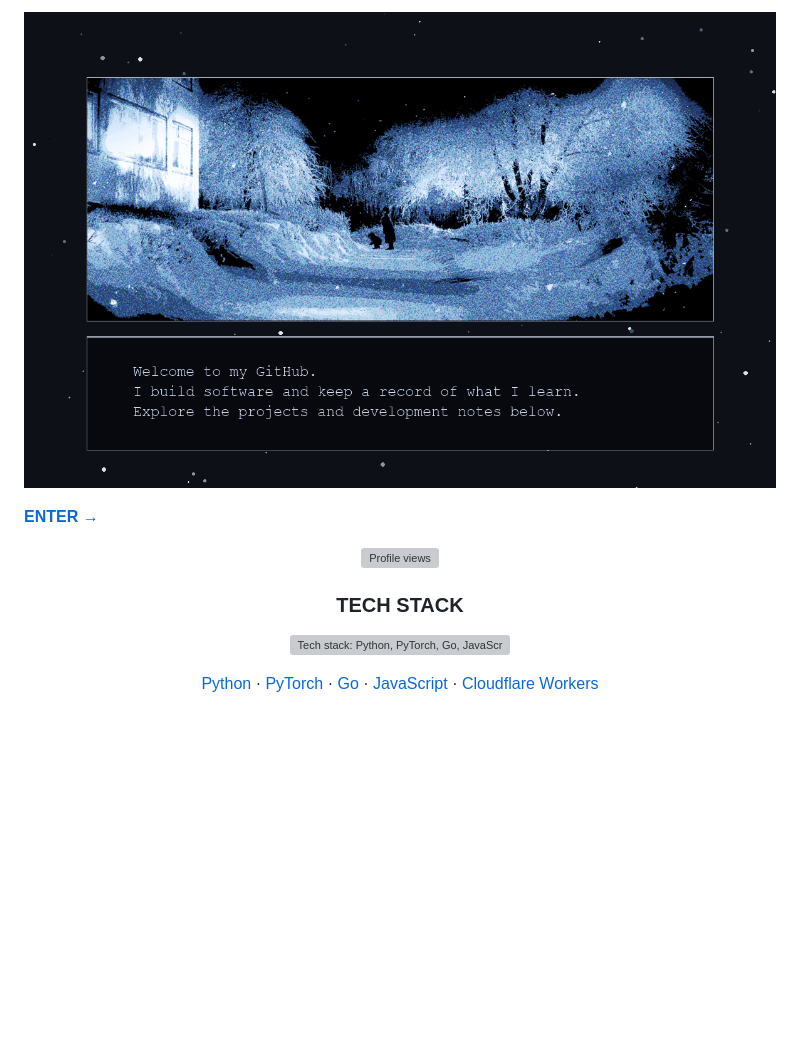
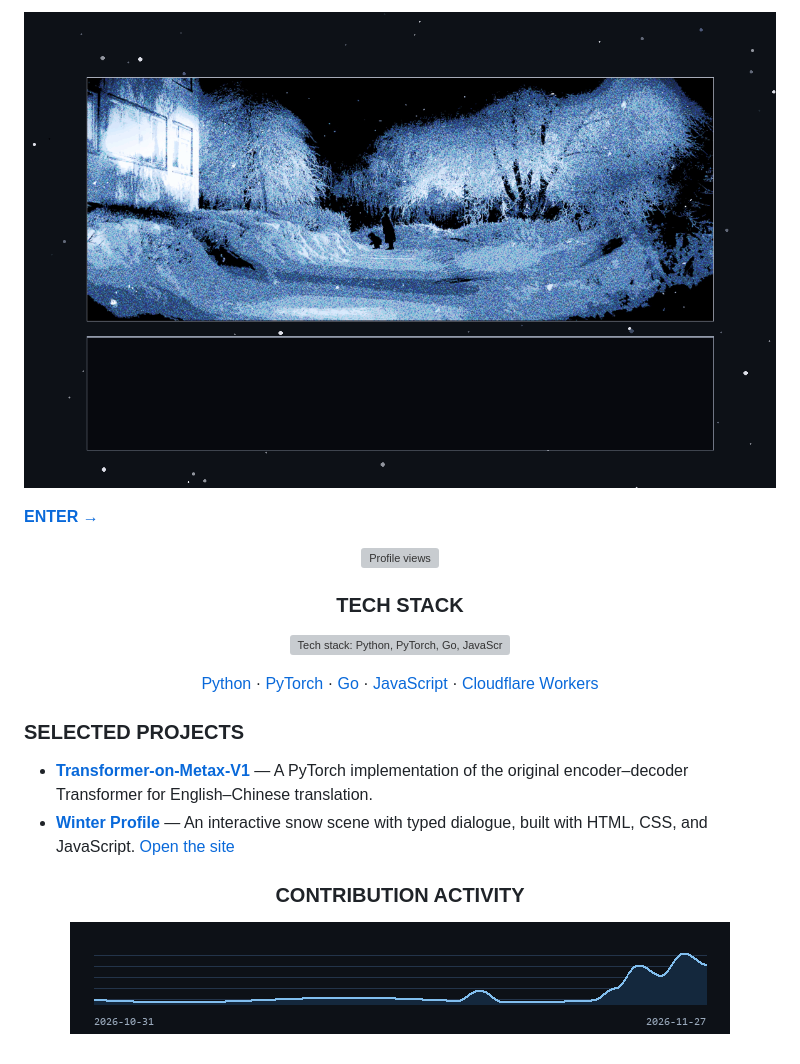
Before and after one commit to YUAN-27/YUAN-27, a Markdown page: README.md, the part around the change. Drawn GitHub-style; pictures changed too: activity-wave.gif (added), winter-profile-typing.gif (added); blank space fills up the shorter version; grey boxes are pictures that could not be loaded.

Commit message:
feat: add profile project archives and animated activity

```diff
--- a/README.md
+++ b/README.md
@@ -1,4 +1,4 @@
-[![Winter Profile — a blue winter landscape with falling snow](./winter-profile-en.gif)](https://yuan-27.github.io/winter-profile/)
+[![Winter Profile — a blue winter landscape with falling snow](./winter-profile-typing.gif)](https://yuan-27.github.io/winter-profile/)
 
 **[ENTER →](https://yuan-27.github.io/winter-profile/)**
 
@@ -13,3 +13,13 @@
 <p align="center">
   <a href="https://github.com/YUAN-27/Transformer-on-Metax-V1">Python</a> · <a href="https://github.com/YUAN-27/Transformer-on-Metax-V1">PyTorch</a> · <a href="https://github.com/YUAN-27/GolangTraining">Go</a> · <a href="https://github.com/YUAN-27/winter-profile">JavaScript</a> · <a href="https://github.com/YUAN-27/winter-profile/tree/main/counter">Cloudflare Workers</a>
 </p>
+
+### SELECTED PROJECTS
+
+- **[Transformer-on-Metax-V1](https://github.com/YUAN-27/Transformer-on-Metax-V1)** — A PyTorch implementation of the original encoder–decoder Transformer for English–Chinese translation.
+- **[Winter Profile](https://github.com/YUAN-27/winter-profile)** — An interactive snow scene with typed dialogue, built with HTML, CSS, and JavaScript. [Open the site](https://yuan-27.github.io/winter-profile/)
+
+<h3 align="center">CONTRIBUTION ACTIVITY</h3>
+<p align="center">
+  <a href="https://github.com/YUAN-27#contribution-graph"><img src="./activity-wave.gif" alt="GitHub contribution intensity over 28 days, October 31 to November 27, 2026."></a>
+</p>
```
